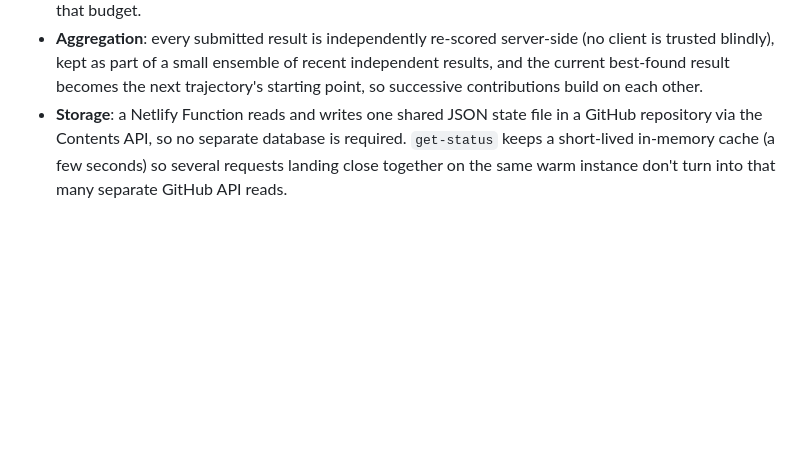
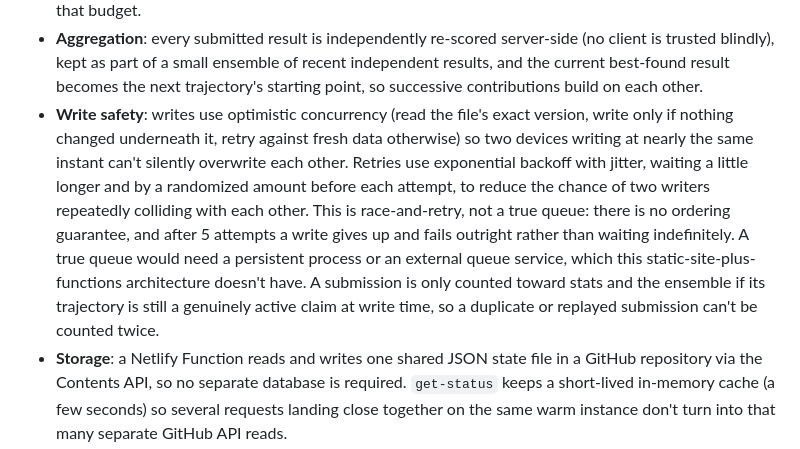
Before and after one commit to Digim0rt4l/protein-fold-site, a Markdown page: README.md, the part around the change. Drawn GitHub-style; blank space fills up the shorter version.

```diff
--- a/README.md
+++ b/README.md
@@ -54,6 +54,18 @@ all-atom physics. It will not produce new, publishable Alzheimer's science on it
   client is trusted blindly), kept as part of a small ensemble of recent independent
   results, and the current best-found result becomes the next trajectory's starting
   point, so successive contributions build on each other.
+- **Write safety**: writes use optimistic concurrency (read the file's exact version,
+  write only if nothing changed underneath it, retry against fresh data otherwise) so
+  two devices writing at nearly the same instant can't silently overwrite each other.
+  Retries use exponential backoff with jitter, waiting a little longer and by a
+  randomized amount before each attempt, to reduce the chance of two writers
+  repeatedly colliding with each other. This is race-and-retry, not a true queue:
+  there is no ordering guarantee, and after 5 attempts a write gives up and fails
+  outright rather than waiting indefinitely. A true queue would need a persistent
+  process or an external queue service, which this static-site-plus-functions
+  architecture doesn't have. A submission is only counted toward stats and the
+  ensemble if its trajectory is still a genuinely active claim at write time, so a
+  duplicate or replayed submission can't be counted twice.
 - **Storage**: a Netlify Function reads and writes one shared JSON state file in a
   GitHub repository via the Contents API, so no separate database is required.
   `get-status` keeps a short-lived in-memory cache (a few seconds) so several requests
```
